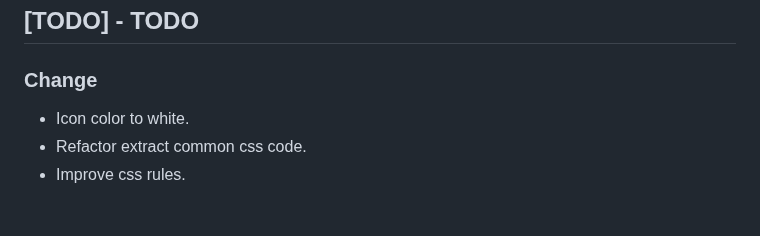
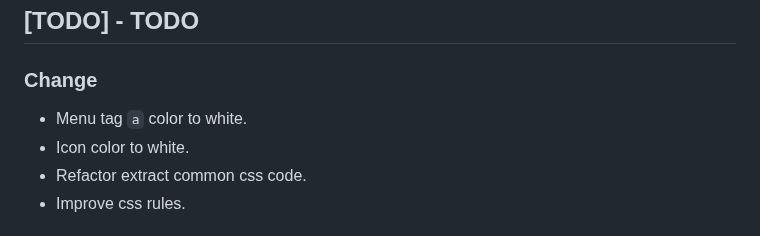
Before and after one commit to CarlosAMolina/cmoli.es, a Markdown page: CHANGELOG.md, the part around the change. GitHub-like rendering.

Commit message:
update changelog

```diff
--- a/CHANGELOG.md
+++ b/CHANGELOG.md
@@ -7,6 +7,7 @@ and this project adheres to [Semantic Versioning](http://semver.org/).
 
 ## [TODO] - TODO
 ### Change
+- Menu tag `a` color to white.
 - Icon color to white.
 - Refactor extract common css code.
 - Improve css rules.
```
